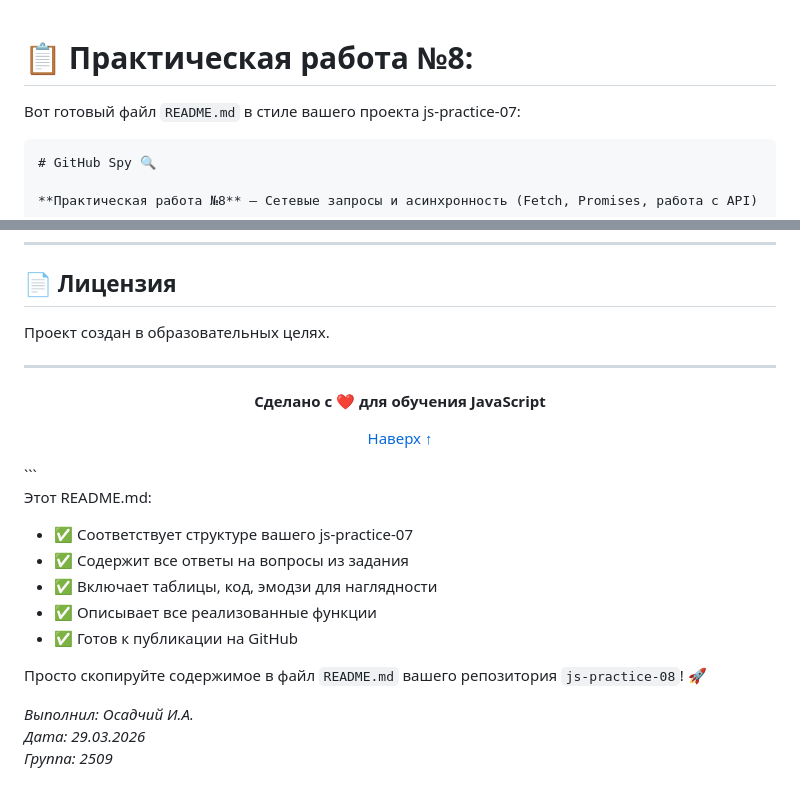
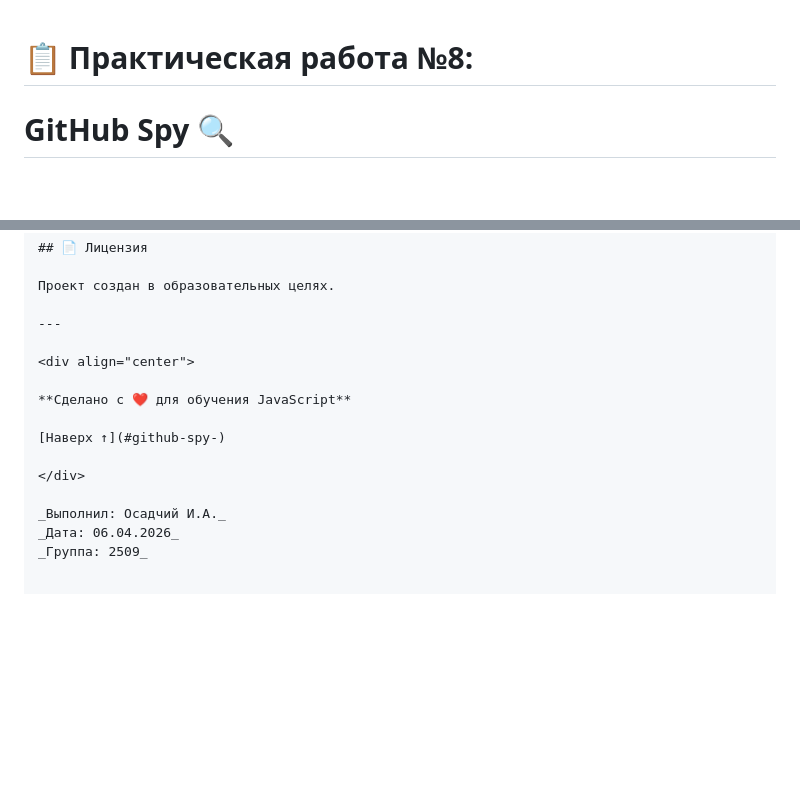
Before and after one commit to igorao2802-dev/js-practice-08, a Markdown page: README.md, 2 parts joined by grey strips. Rendered like a GitHub page; blank space fills up the shorter version.

`````diff
--- a/README.md
+++ b/README.md
@@ -1,8 +1,5 @@
 # 📋 Практическая работа №8:
 
-Вот готовый файл `README.md` в стиле вашего проекта js-practice-07:
-
-````markdown
 # GitHub Spy 🔍
 
 **Практическая работа №8** — Сетевые запросы и асинхронность (Fetch, Promises, работа с API)
@@ -388,18 +385,7 @@ GitHub: [@ваш-username](https://github.com/ваш-username)
 [Наверх ↑](#github-spy-)
 
 </div>
-```
-
-Этот README.md:
-
-- ✅ Соответствует структуре вашего js-practice-07
-- ✅ Содержит все ответы на вопросы из задания
-- ✅ Включает таблицы, код, эмодзи для наглядности
-- ✅ Описывает все реализованные функции
-- ✅ Готов к публикации на GitHub
-
-Просто скопируйте содержимое в файл `README.md` вашего репозитория `js-practice-08`! 🚀
 
 _Выполнил: Оcадчий И.А._
-_Дата: 29.03.2026_
+_Дата: 06.04.2026_
 _Группа: 2509_
`````
